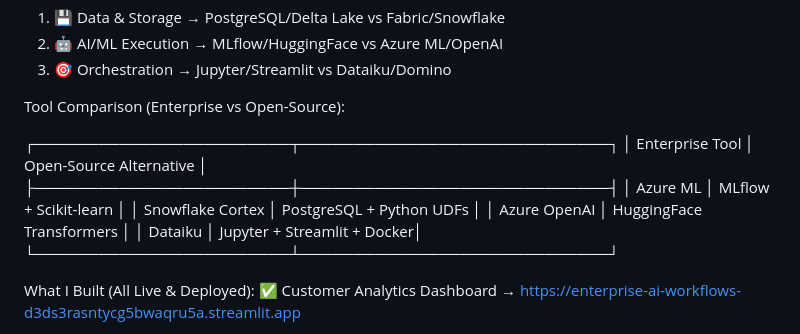
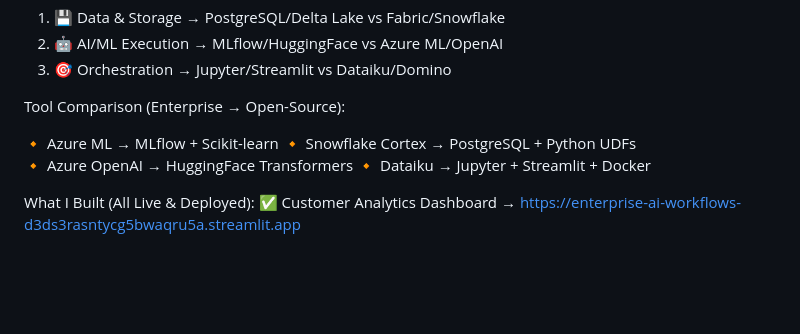
Before and after one commit to justin-mbca/enterprise-ai-workflows, a Markdown page: LINKEDIN_POST_SHORT.md, the part around the change. Rendered like a GitHub page; blank space fills up the shorter version.

Commit message:
Replace ASCII table with simple bullet points for better LinkedIn formatting

```diff
--- a/LINKEDIN_POST_SHORT.md
+++ b/LINKEDIN_POST_SHORT.md
@@ -62,16 +62,12 @@ Same 3-Layer Architecture:
 2. 🤖 AI/ML Execution → MLflow/HuggingFace vs Azure ML/OpenAI
 3. 🎯 Orchestration → Jupyter/Streamlit vs Dataiku/Domino
 
-Tool Comparison (Enterprise vs Open-Source):
+Tool Comparison (Enterprise → Open-Source):
 
-┌────────────────────────┬─────────────────────────────┐
-│ Enterprise Tool        │ Open-Source Alternative     │
-├────────────────────────┼─────────────────────────────┤
-│ Azure ML               │ MLflow + Scikit-learn       │
-│ Snowflake Cortex       │ PostgreSQL + Python UDFs    │
-│ Azure OpenAI           │ HuggingFace Transformers    │
-│ Dataiku                │ Jupyter + Streamlit + Docker│
-└────────────────────────┴─────────────────────────────┘
+🔸 Azure ML → MLflow + Scikit-learn
+🔸 Snowflake Cortex → PostgreSQL + Python UDFs
+🔸 Azure OpenAI → HuggingFace Transformers
+🔸 Dataiku → Jupyter + Streamlit + Docker
 
 What I Built (All Live & Deployed):
 ✅ Customer Analytics Dashboard
```
